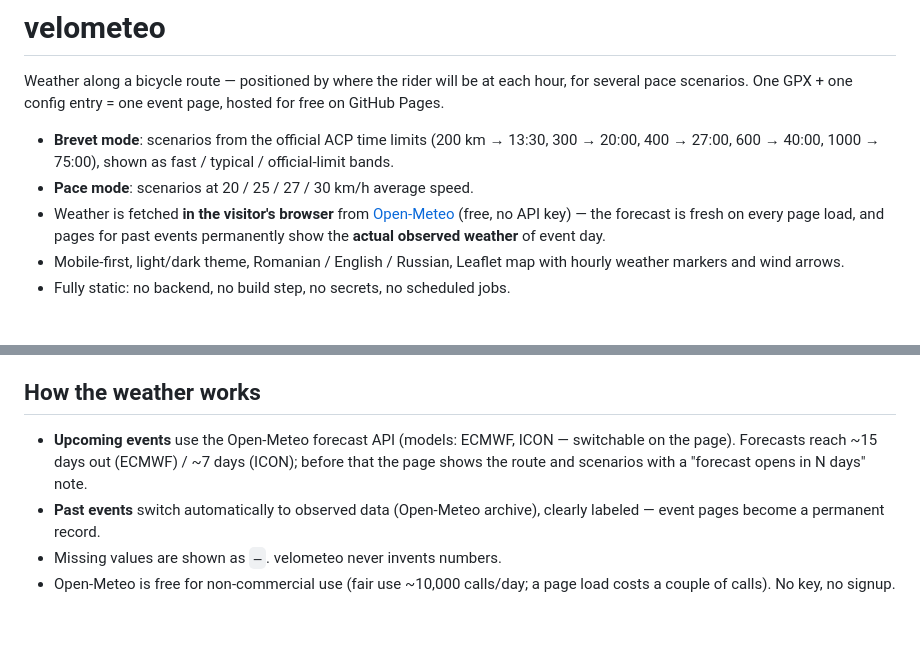
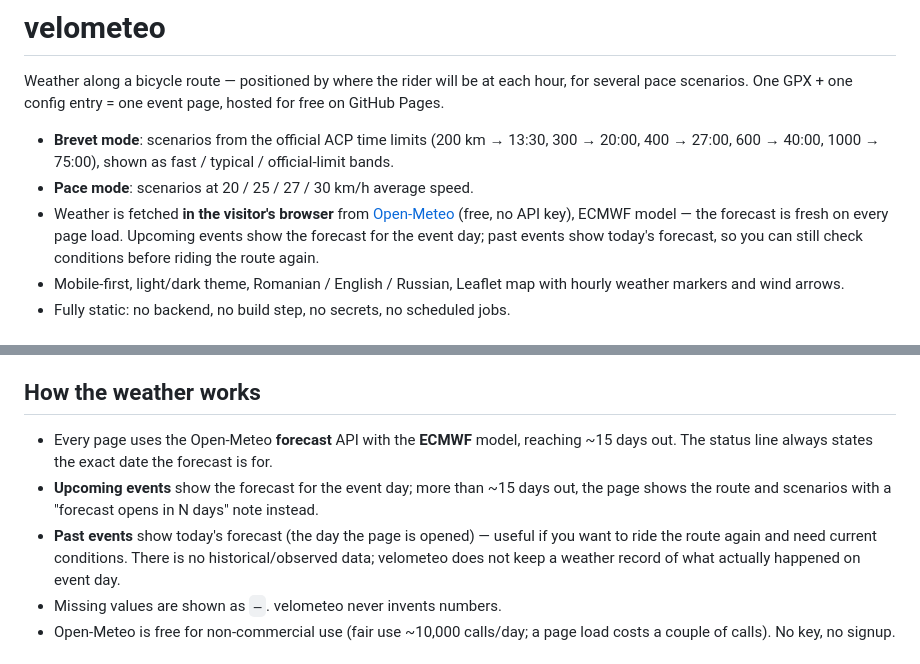
Before and after one commit to adiacov/velometeo, a Markdown page: README.md, 2 parts joined by grey strips. Rendered like a GitHub page; blank space fills up the shorter version.

Commit message:
docs(005): polish — README reflects single-provider, date-aware forecast
Remove ECMWF/ICON switcher mentions and the "actual observed weather"
claim; document the target-date rule (upcoming -> event day, past ->
today) and that there is no historical/observed record anymore.

Final sweep: 63 unit tests green, node --check clean on all edited JS,
headless-Chrome screenshots of index/event/map confirm no visual
regressions and correct status-line rendering; constitution confirmed
at v1.1.0.

Co-Authored-By: Claude Sonnet 5 <noreply@anthropic.com>

```diff
--- a/README.md
+++ b/README.md
@@ -9,9 +9,10 @@ event page, hosted for free on GitHub Pages.
   shown as fast / typical / official-limit bands.
 - **Pace mode**: scenarios at 20 / 25 / 27 / 30 km/h average speed.
 - Weather is fetched **in the visitor's browser** from
-  [Open-Meteo](https://open-meteo.com) (free, no API key) — the forecast is
-  fresh on every page load, and pages for past events permanently show the
-  **actual observed weather** of event day.
+  [Open-Meteo](https://open-meteo.com) (free, no API key), ECMWF model —
+  the forecast is fresh on every page load. Upcoming events show the
+  forecast for the event day; past events show today's forecast, so you
+  can still check conditions before riding the route again.
 - Mobile-first, light/dark theme, Romanian / English / Russian, Leaflet map
   with hourly weather markers and wind arrows.
 - Fully static: no backend, no build step, no secrets, no scheduled jobs.
@@ -102,12 +103,16 @@ Notes:
 
 ## How the weather works
 
-- **Upcoming events** use the Open-Meteo forecast API (models: ECMWF,
-  ICON — switchable on the page). Forecasts reach ~15 days out (ECMWF) /
-  ~7 days (ICON); before that the page shows the route and scenarios with
-  a "forecast opens in N days" note.
-- **Past events** switch automatically to observed data (Open-Meteo
-  archive), clearly labeled — event pages become a permanent record.
+- Every page uses the Open-Meteo **forecast** API with the **ECMWF**
+  model, reaching ~15 days out. The status line always states the exact
+  date the forecast is for.
+- **Upcoming events** show the forecast for the event day; more than
+  ~15 days out, the page shows the route and scenarios with a "forecast
+  opens in N days" note instead.
+- **Past events** show today's forecast (the day the page is opened) —
+  useful if you want to ride the route again and need current
+  conditions. There is no historical/observed data; velometeo does not
+  keep a weather record of what actually happened on event day.
 - Missing values are shown as `—`. velometeo never invents numbers.
 - Open-Meteo is free for non-commercial use (fair use ~10,000 calls/day;
   a page load costs a couple of calls). No key, no signup.
```
Also changed, not shown: specs/005-single-provider-forecast/tasks.md (+2 -2 lines).
